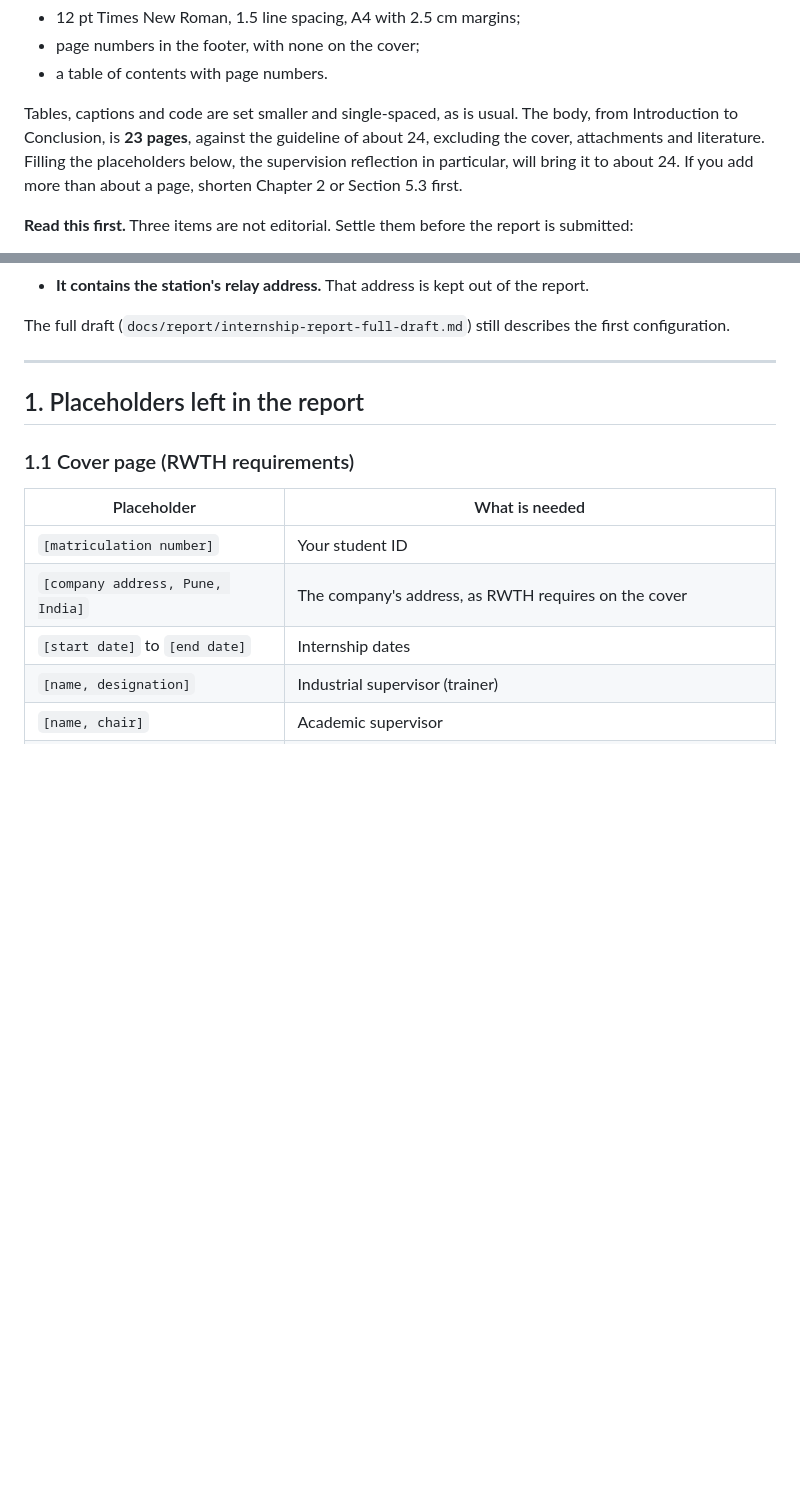
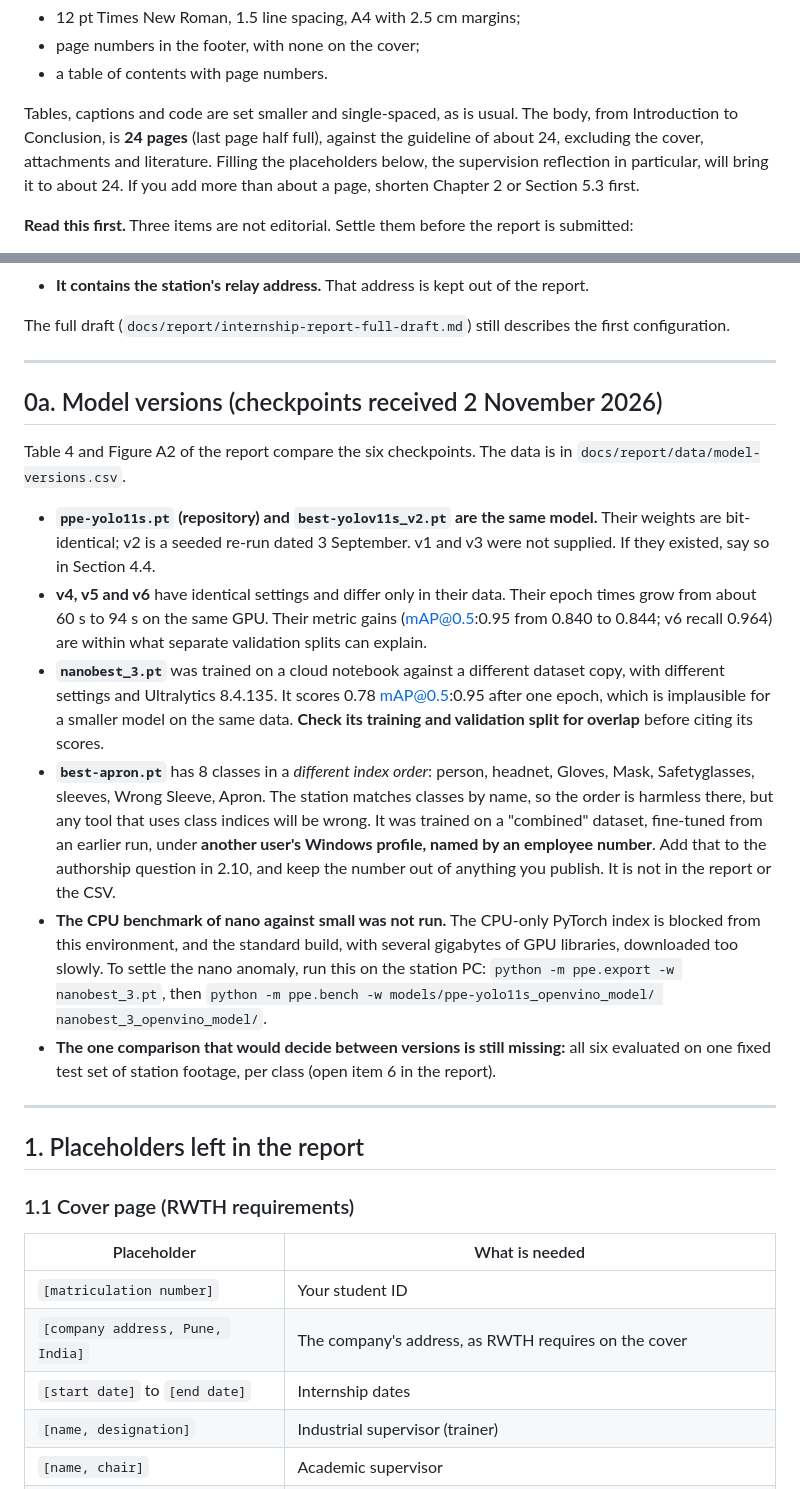
Before and after one commit to specman200/Claude_A, a Markdown page: report-gaps.md, 2 parts joined by grey strips. GitHub-like rendering; blank space fills up the shorter version.

```diff
--- a/report-gaps.md
+++ b/report-gaps.md
@@ -15,7 +15,7 @@ These notes go with the RWTH version of the report:
 - a table of contents with page numbers.
 
 Tables, captions and code are set smaller and single-spaced, as is usual. The body, from
-Introduction to Conclusion, is **23 pages**, against the guideline of about 24, excluding the
+Introduction to Conclusion, is **24 pages** (last page half full), against the guideline of about 24, excluding the
 cover, attachments and literature. Filling the placeholders below, the supervision reflection in
 particular, will bring it to about 24. If you add more than about a page, shorten Chapter 2 or
 Section 5.3 first.
@@ -66,6 +66,37 @@ Three things to know about the station file itself:
 
 The full draft (`docs/report/internship-report-full-draft.md`) still describes the first
 configuration.
+
+---
+
+## 0a. Model versions (checkpoints received 2 November 2026)
+
+Table 4 and Figure A2 of the report compare the six checkpoints. The data is in
+`docs/report/data/model-versions.csv`.
+
+- **`ppe-yolo11s.pt` (repository) and `best-yolov11s_v2.pt` are the same model.** Their weights are
+  bit-identical; v2 is a seeded re-run dated 3 September. v1 and v3 were not supplied. If they
+  existed, say so in Section 4.4.
+- **v4, v5 and v6** have identical settings and differ only in their data. Their epoch times grow
+  from about 60 s to 94 s on the same GPU. Their metric gains (mAP@0.5:0.95 from 0.840 to 0.844;
+  v6 recall 0.964) are within what separate validation splits can explain.
+- **`nanobest_3.pt`** was trained on a cloud notebook against a different dataset copy, with
+  different settings and Ultralytics 8.4.135. It scores 0.78 mAP@0.5:0.95 after one epoch, which is
+  implausible for a smaller model on the same data. **Check its training and validation split for
+  overlap** before citing its scores.
+- **`best-apron.pt`** has 8 classes in a *different index order*: person, headnet, Gloves, Mask,
+  Safetyglasses, sleeves, Wrong Sleeve, Apron. The station matches classes by name, so the order
+  is harmless there, but any tool that uses class indices will be wrong. It was trained on a
+  "combined" dataset, fine-tuned from an earlier run, under **another user's Windows profile,
+  named by an employee number**. Add that to the authorship question in 2.10, and keep the number
+  out of anything you publish. It is not in the report or the CSV.
+- **The CPU benchmark of nano against small was not run.** The CPU-only PyTorch index is blocked
+  from this environment, and the standard build, with several gigabytes of GPU libraries,
+  downloaded too slowly. To settle the nano anomaly, run this on the station PC:
+  `python -m ppe.export -w nanobest_3.pt`, then
+  `python -m ppe.bench -w models/ppe-yolo11s_openvino_model/ nanobest_3_openvino_model/`.
+- **The one comparison that would decide between versions is still missing:** all six evaluated on
+  one fixed test set of station footage, per class (open item 6 in the report).
 
 ---
 
```
Also changed, not shown: internship-report.md (+76 -63 lines), docs/report/figures/fig-model-versions.png, 3 other files.
